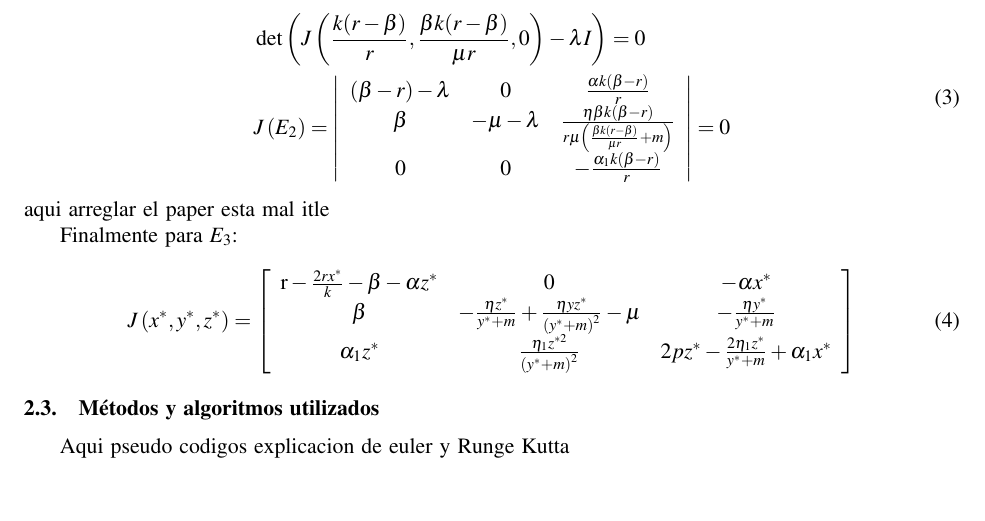
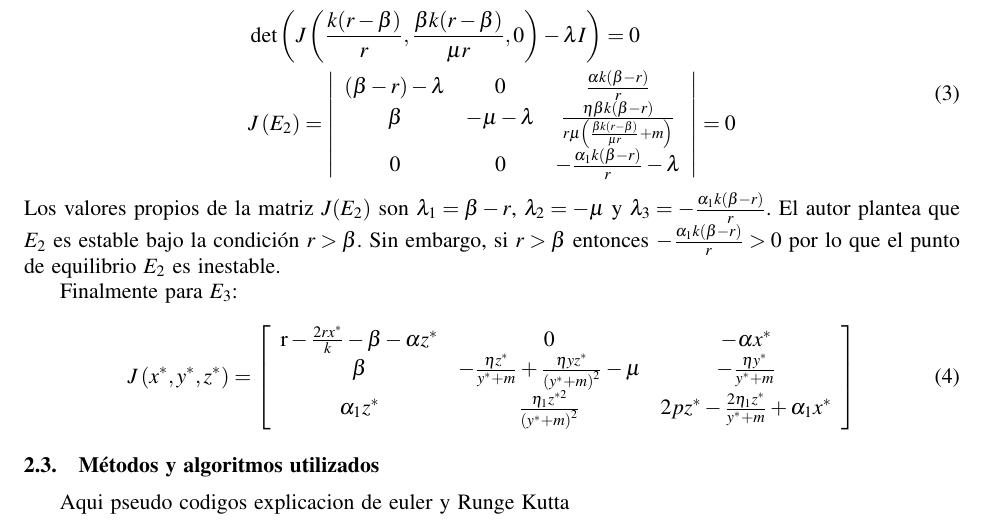
Before and after one commit to JoseAConcepcion/EDO-FinalWork, a LaTeX document (Informe/ficheroprincipal.tex): part of page 4 of 6, cut so that both start at the same text, the shorter picture padded with empty space. Compiled offline with pdfLaTeX.

Commit message:
Estabilidad en E2

```diff
--- a/Informe/ficheroprincipal.tex
+++ b/Informe/ficheroprincipal.tex
@@ -295,11 +295,11 @@ Para el punto $E_2$ tenemos:
 		 & J\left(E_2\right)=\left|\begin{array}{ccc}
 			                           (\beta-r)-\lambda & 0            & \frac{\alpha k(\beta-r)}{r}                                                      \\
 			                           \beta             & -\mu-\lambda & \frac{\eta \beta k(\beta-r)}{r \mu\left(\frac{\beta k(r-\beta)}{\mu r}+m\right)} \\
-			                           0                 & 0            & -\frac{\alpha_1 k(\beta-r)}{r}
+			                           0                 & 0            & -\frac{\alpha_1 k(\beta-r)}{r} - \lambda
 		                           \end{array}\right|=0
 	\end{aligned}
 \end{equation}
-aqui arreglar el paper esta mal itle \par
+Los valores propios de la matriz $J(E_2)$ son $\lambda_1 = \beta-r$, $\lambda_2=-\mu$ y $\lambda_3=-\frac{\alpha_1 k(\beta-r)}{r}$. El autor plantea que $E_2$ es estable bajo la condición $r>\beta$. Sin embargo, si $r>\beta$ entonces $-\frac{\alpha_1 k(\beta-r)}{r} > 0$ por lo que el punto de equilibrio $E_2$ es inestable. \par
 Finalmente para $E_3$:
 
 \begin{equation} \label{CharacteristicPolynomial}
```
